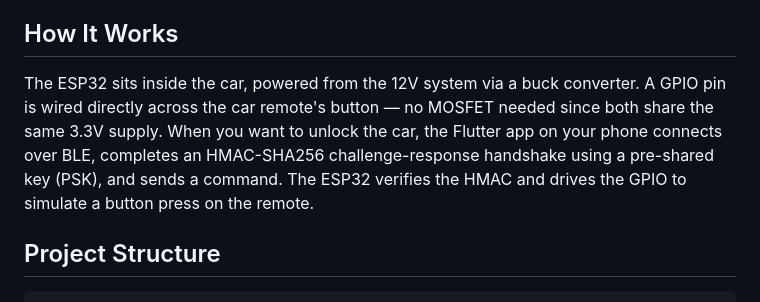
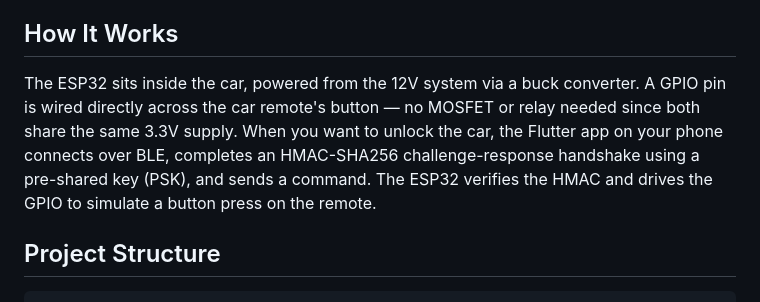
Before and after one commit to JshStadler/esp32-secure-ble-key, a Markdown page: README.md, the part around the change. Drawn GitHub-style.

```diff
--- a/README.md
+++ b/README.md
@@ -10,7 +10,7 @@ A Bluetooth Low Energy (BLE) system that turns your phone into a car key. An ESP
 
 ## How It Works
 
-The ESP32 sits inside the car, powered from the 12V system via a buck converter. A GPIO pin is wired directly across the car remote's button — no MOSFET needed since both share the same 3.3V supply. When you want to unlock the car, the Flutter app on your phone connects over BLE, completes an HMAC-SHA256 challenge-response handshake using a pre-shared key (PSK), and sends a command. The ESP32 verifies the HMAC and drives the GPIO to simulate a button press on the remote.
+The ESP32 sits inside the car, powered from the 12V system via a buck converter. A GPIO pin is wired directly across the car remote's button — no MOSFET or relay needed since both share the same 3.3V supply. When you want to unlock the car, the Flutter app on your phone connects over BLE, completes an HMAC-SHA256 challenge-response handshake using a pre-shared key (PSK), and sends a command. The ESP32 verifies the HMAC and drives the GPIO to simulate a button press on the remote.
 
 ## Project Structure
 
```
